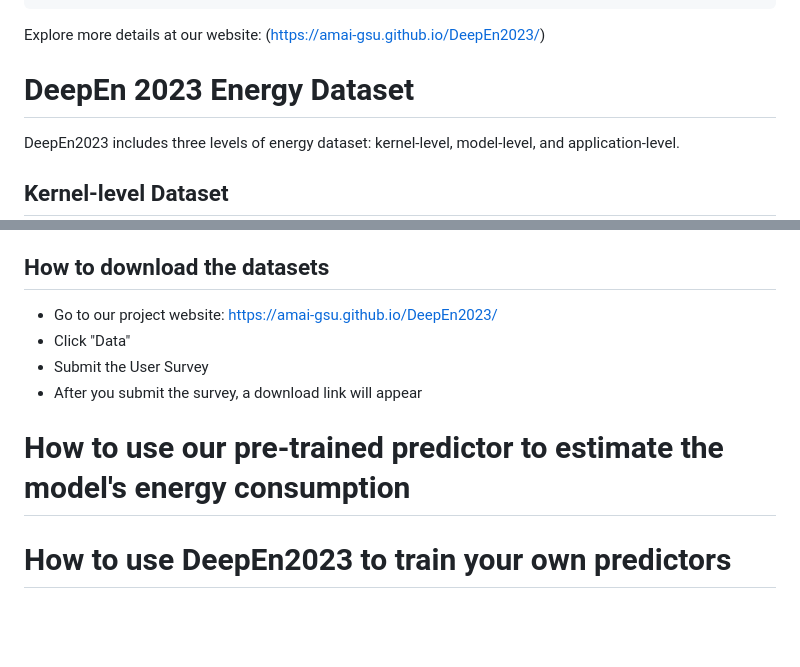
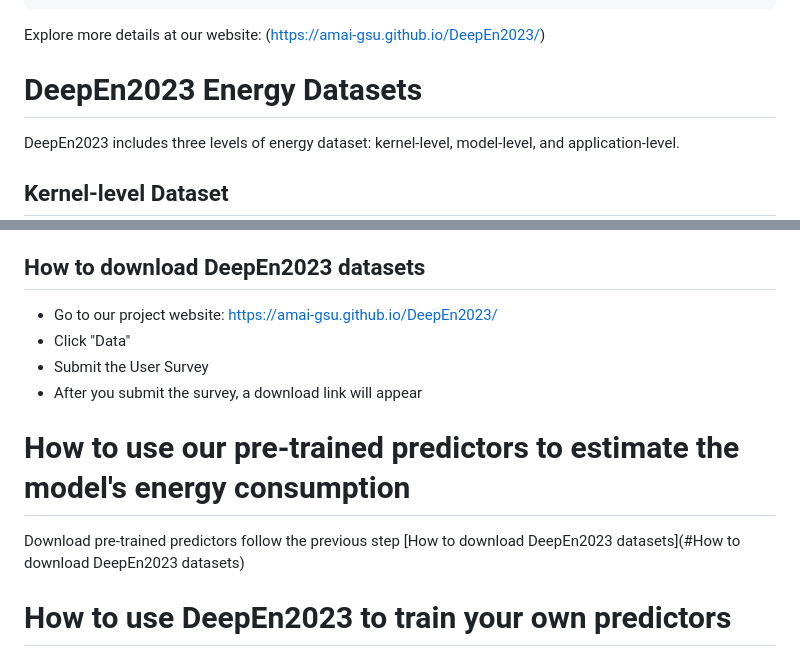
Before and after one commit to amai-gsu/DeepEn2023, a Markdown page: README.md, 2 parts joined by grey strips. Drawn GitHub-style; blank space fills up the shorter version.

````diff
--- a/README.md
+++ b/README.md
@@ -12,7 +12,7 @@ If you find our paper and dataset useful for your work please cite:
 ```
 Explore more details at our website: (https://amai-gsu.github.io/DeepEn2023/)
 
-# DeepEn 2023 Energy Dataset
+# DeepEn2023 Energy Datasets
 DeepEn2023 includes three levels of energy dataset: kernel-level, model-level, and application-level.
 
 
@@ -62,13 +62,15 @@ DeepEn2023 includes three levels of energy dataset: kernel-level, model-level, a
 | NLP-based   | Natural language question answering | DNN11 | MobileBERT, FP32                  | ✔️    |      |     | ✔️     | 100.7           |
 | Voice-based | Speech recognition          | DNN12| Conv-Actions-Frozen, FP32           |      |      | ✔️   |       | 3.8             |
 
-## How to download the datasets
+## How to download DeepEn2023 datasets
 - Go to our project website: https://amai-gsu.github.io/DeepEn2023/
 - Click "Data"
 - Submit the User Survey
 - After you submit the survey, a download link will appear
 
-# How to use our pre-trained predictor to estimate the model's energy consumption
+# How to use our pre-trained predictors to estimate the model's energy consumption
+Download pre-trained predictors follow the previous step [How to download DeepEn2023 datasets](#How to download DeepEn2023 datasets)
+
 
 # How to use DeepEn2023 to train your own predictors
 
````
